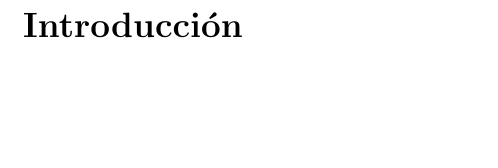
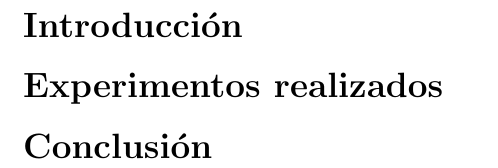
Before and after one commit to elciclon/english-alphabet-classification-model, a LaTeX document (TP-02-Informe-NAN.tex): part of page 2 of 2, cut so that both start at the same text, the shorter picture padded with empty space. Compiled offline with pdfLaTeX.

```diff
--- a/Informe.tex
+++ b/TP-02-Informe-NAN.tex
@@ -41,5 +41,7 @@
 \maketitle
 \section*{Introducción}
 
+\section*{Experimentos realizados}
 
+\section*{Conclusión}
 \end{document}
```
Also changed, not shown: Informe.pdf (deleted), TP-02-Informe-NAN.pdf (added).
